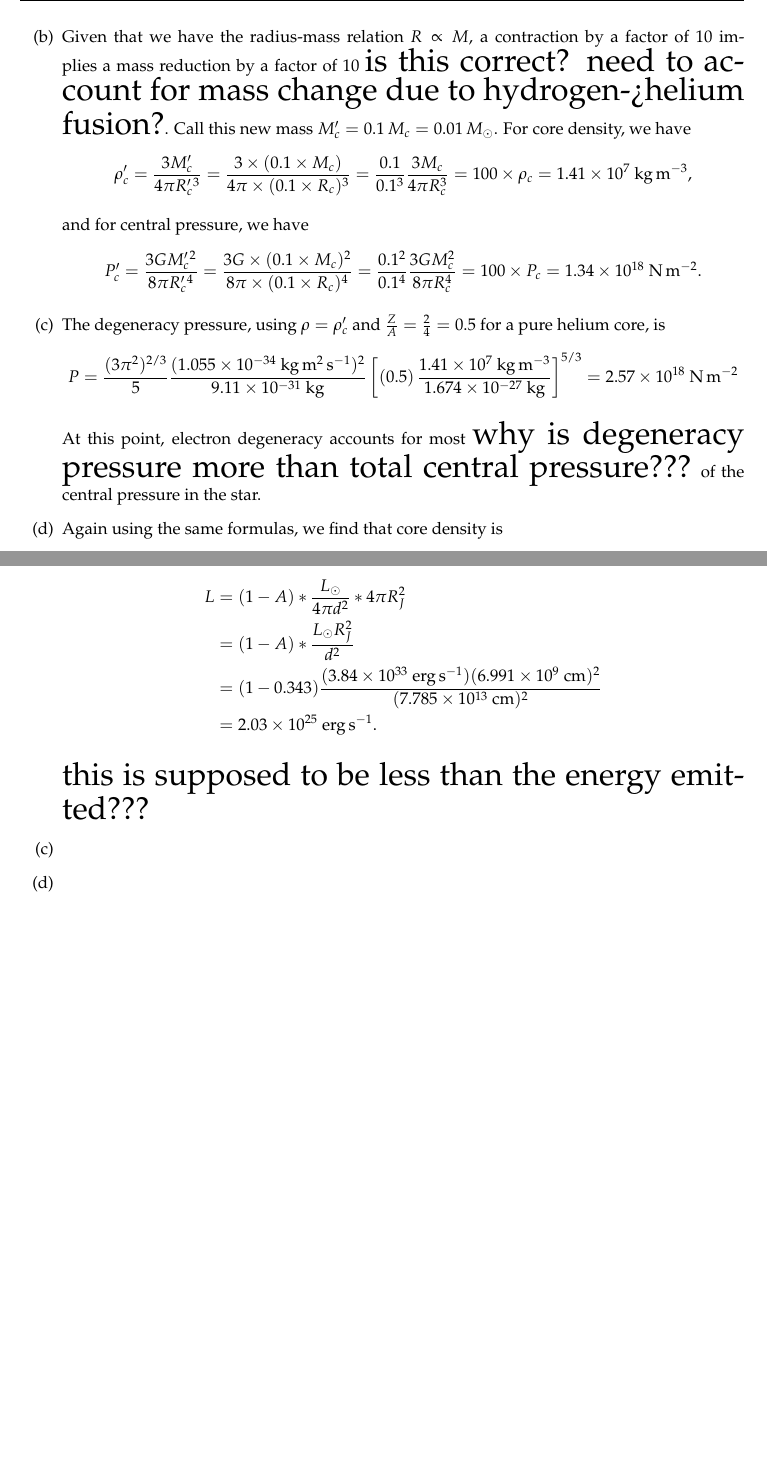
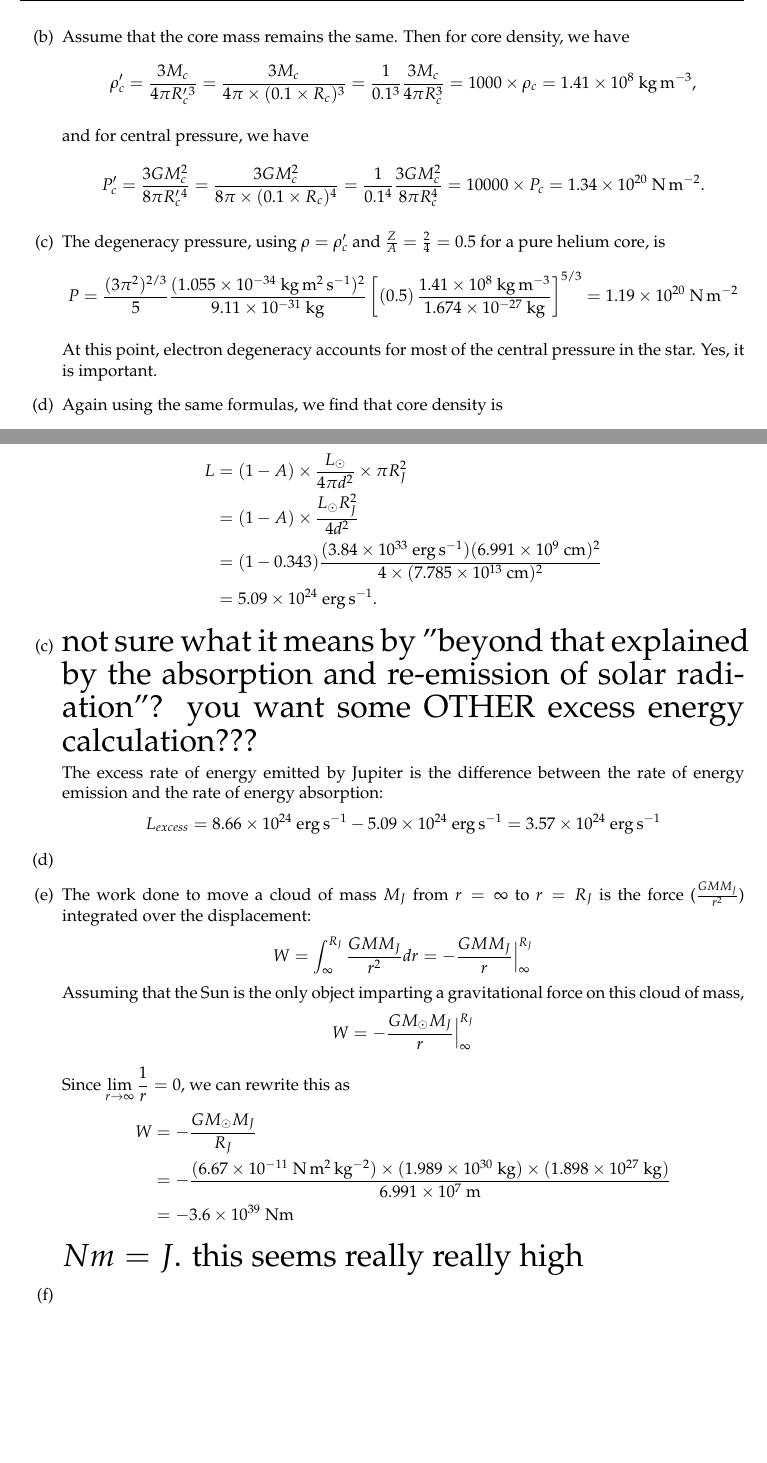
Before and after one commit to al-jshen/AST221, a LaTeX document (a4/a4.tex): two parts of pages 2 and 5 of 5, joined at a grey line, cut at the place of the change, the shorter picture padded with empty space. The pictures show the PDF file a4/a4.pdf that the author committed with the source.

Commit message:
fixed some stuff after clarifications

```diff
--- a/a4/a4.tex
+++ b/a4/a4.tex
@@ -81,30 +81,30 @@
 
         Electron degeneracy pressure accounts for approximately 10\% of the pressure in the core. This is not an insignificant amount.
 
-    \item Given that we have the radius-mass relation $R\propto M$, a contraction by a factor of 10 implies a mass reduction by a factor of 10 {\huge is this correct? need to account for mass change due to hydrogen->helium fusion?}. Call this new mass $M'_c = 0.1\,M_c = 0.01\,M_\odot$. For core density, we have
+    \item Assume that the core mass remains the same. Then for core density, we have
         \begin{equation*}
-            \rho'_c = \frac{3M'_c}{4\pi R'_c^3}
-                 = \frac{3\times (0.1\times M_c)}{4\pi\times (0.1\times R_c)^3}
-                 = \frac{0.1}{0.1^3}\frac{3M_c}{4\pi R_c^3}
-                 = 100\times \rho_c
-                 = 1.41\times 10^{7}~{\rm kg\,m^{-3}},
+            \rho'_c = \frac{3M_c}{4\pi R'_c^3}
+                 = \frac{3M_c}{4\pi\times (0.1\times R_c)^3}
+                 = \frac{1}{0.1^3}\frac{3M_c}{4\pi R_c^3}
+                 = 1000\times \rho_c
+                 = 1.41\times 10^{8}~{\rm kg\,m^{-3}},
         \end{equation*}
 
         and for central pressure, we have
         \begin{equation*}
-            P'_c = \frac{3GM'_c^2}{8\pi R'_c^4}
-                 = \frac{3G\times (0.1\times M_c)^2}{8\pi\times (0.1\times R_c)^4}
-                 = \frac{0.1^2}{0.1^4}\frac{3GM_c^2}{8\pi R_c^4}
-                 = 100\times P_c
-                 = 1.34\times 10^{18}~{\rm N\,m^{-2}}.
+            P'_c = \frac{3GM_c^2}{8\pi R'_c^4}
+                 = \frac{3GM_c^2}{8\pi\times (0.1\times R_c)^4}
+                 = \frac{1}{0.1^4}\frac{3GM_c^2}{8\pi R_c^4}
+                 = 10000\times P_c
+                 = 1.34\times 10^{20}~{\rm N\,m^{-2}}.
         \end{equation*}
 
     \item The degeneracy pressure, using $\rho = \rho'_c$ and $\frac{Z}{A} = \frac{2}{4} = 0.5$ for a pure helium core, is
         \begin{equation*}
-            P = \frac{(3\pi^2)^{2/3}}{5}\frac{(1.055\times 10^{-34}~{\rm kg\,m^2\,s^{-1}})^2}{9.11\times 10^{-31}~{\rm kg}}\left[\left(0.5\right)\frac{1.41\times 10^{7}~{\rm kg\,m^{-3}}}{1.674\times 10^{-27}~{\rm kg}}\right]^{5/3} = 2.57\times 10^{18}~{\rm N\,m^{-2}}
+            P = \frac{(3\pi^2)^{2/3}}{5}\frac{(1.055\times 10^{-34}~{\rm kg\,m^2\,s^{-1}})^2}{9.11\times 10^{-31}~{\rm kg}}\left[\left(0.5\right)\frac{1.41\times 10^{8}~{\rm kg\,m^{-3}}}{1.674\times 10^{-27}~{\rm kg}}\right]^{5/3} = 1.19\times 10^{20}~{\rm N\,m^{-2}}
         \end{equation*}
 
-        At this point, electron degeneracy accounts for most {\huge why is degeneracy pressure more than total central pressure???} of the central pressure in the star.
+        At this point, electron degeneracy accounts for most of the central pressure in the star. Yes, it is important.
 
     \item Again using the same formulas, we find that core density is
         \begin{equation*}
@@ -220,14 +220,41 @@
     \begin{align*}
-        L &= (1-A)*\frac{L_\odot}{4\pi d^2}*4\pi R_J^2 \\
-          &= (1-A)*\frac{L_\odot R_J^2}{d^2} \\
-          &= (1-0.343)\frac{(3.84 \times 10^{33}~{\rm erg\,s^{-1}}) (6.991 \times 10^{9}~{\rm cm})^2}{(7.785 \times 10^{13}~{\rm cm})^2} \\
-          &= 2.03\times 10^{25}~{\rm erg\,s^{-1}}.
+        L &= (1-A)\times \frac{L_\odot}{4\pi d^2}\times \pi R_J^2 \\
+          &= (1-A)\times \frac{L_\odot R_J^2}{4d^2} \\
+          &= (1-0.343)\frac{(3.84 \times 10^{33}~{\rm erg\,s^{-1}}) (6.991 \times 10^{9}~{\rm cm})^2}{4\times (7.785 \times 10^{13}~{\rm cm})^2} \\
+          &= 5.09\times 10^{24}~{\rm erg\,s^{-1}}.
     \end{align*}
 
-    {\huge this is supposed to be less than the energy emitted???}
+    \item
+        {\huge not sure what it means by "beyond that explained by the absorption and re-emission of solar radiation"? you want some OTHER excess energy calculation???}
+
+        The excess rate of energy emitted by Jupiter is the difference between the rate of energy emission and the rate of energy absorption:
+        \begin{align*}
+            L_{excess} = 8.66\times 10^{24}~{\rm erg\,s^{-1}} - 5.09\times 10^{24}~{\rm erg\,s^{-1}} = 3.57\times 10^{24}~{\rm erg\,s^{-1}}
+        \end{align*}
 
     \item
+
+    \item The work done to move a cloud of mass $M_J$ from $r=\infty$ to $r=R_J$ is the force ($\frac{GMM_J}{r^2}$) integrated over the displacement:
+        \begin{align*}
+            W = \int_{\infty}^{R_J} \frac{GMM_J}{r^2}dr = -\frac{GMM_J}{r} \Big |_{\infty}^{R_J}
+        \end{align*}
+        Assuming that the Sun is the only object imparting a gravitational force on this cloud of mass,
+        \begin{align*}
+            W = -\frac{GM_\odot M_J}{r} \Big |_{\infty}^{R_J}
+        \end{align*}
+
+        Since $\displaystyle\lim_{r\to\infty}\frac{1}{r} = 0$, we can rewrite this as
+        \begin{align*}
+            W &= -\frac{GM_\odot M_J}{R_J} \\
+              &= -\frac{(6.67\times 10^{-11}~{\rm N\,m^2\,kg^{-2}})\times (1.989\times 10^{30}~{\rm kg})\times (1.898\times 10^{27}~{\rm kg})}{6.991 \times 10^{7}~{\rm m}} \\
+              &= -3.6\times 10^{39}~{\rm Nm}
+        \end{align*}
+
+        {\huge $Nm = J$. this seems really really high}
+
     \item
+
+
 
 \end{enumerate}
 
```
Also changed, not shown: a4/a4.pdf, a4/a4.tex (4 more changed lines), 4 other files.
